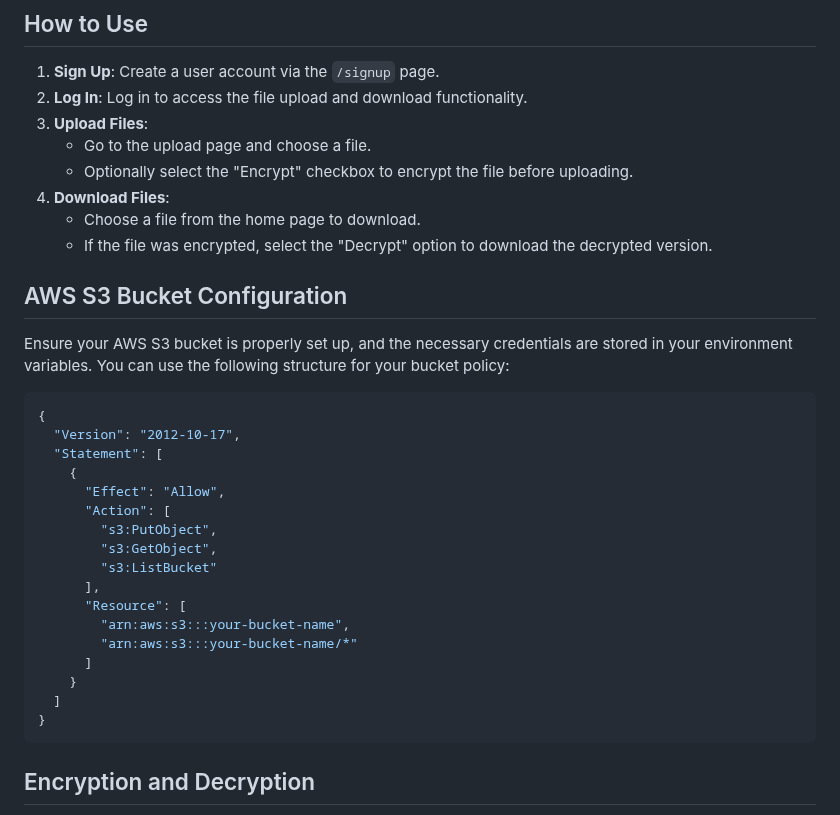
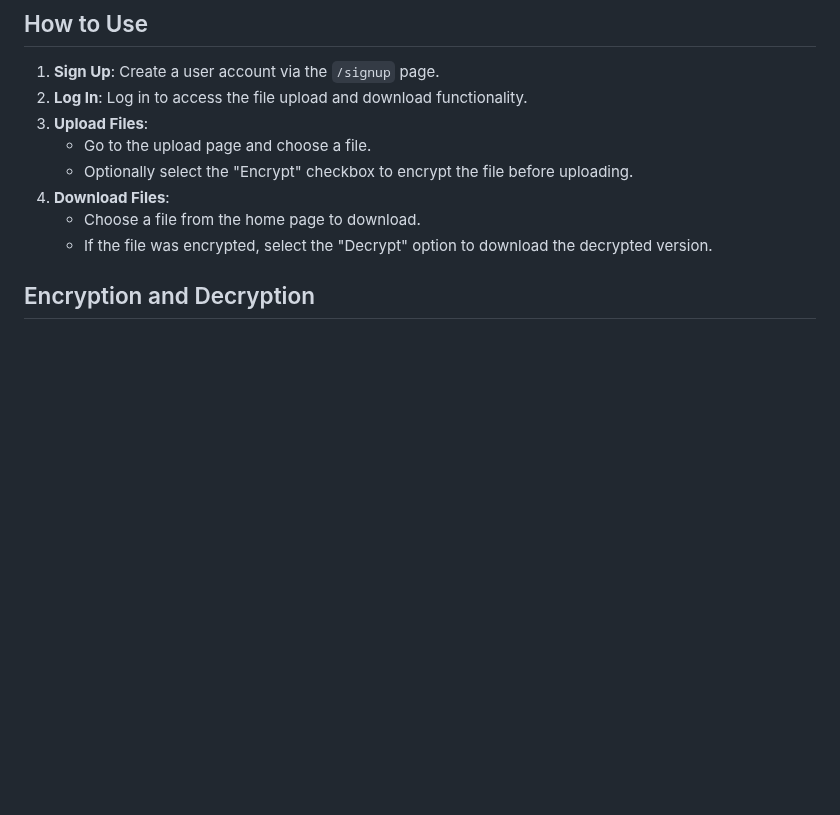
Before and after one commit to Devanshu3214/ImageManagement, a Markdown page: README.md, the part around the change. GitHub-like rendering; blank space fills up the shorter version.

````diff
--- a/README.md
+++ b/README.md
@@ -69,29 +69,6 @@ By default, the application will run on `http://127.0.0.1:5000/`.
    * Choose a file from the home page to download.
    * If the file was encrypted, select the "Decrypt" option to download the decrypted version.
 
-## AWS S3 Bucket Configuration
-
-Ensure your AWS S3 bucket is properly set up, and the necessary credentials are stored in your environment variables. You can use the following structure for your bucket policy:
-
-```json
-{
-  "Version": "2012-10-17",
-  "Statement": [
-    {
-      "Effect": "Allow",
-      "Action": [
-        "s3:PutObject",
-        "s3:GetObject",
-        "s3:ListBucket"
-      ],
-      "Resource": [
-        "arn:aws:s3:::your-bucket-name",
-        "arn:aws:s3:::your-bucket-name/*"
-      ]
-    }
-  ]
-}
-```
 
 ## Encryption and Decryption
 
````
